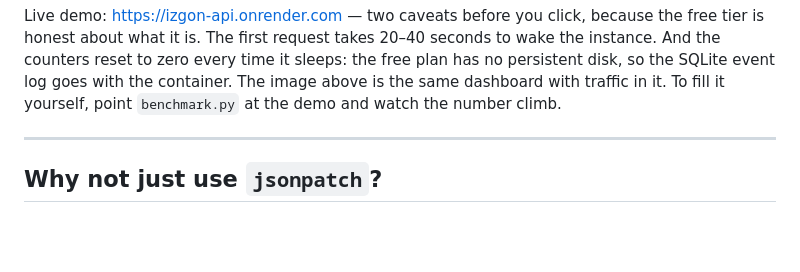
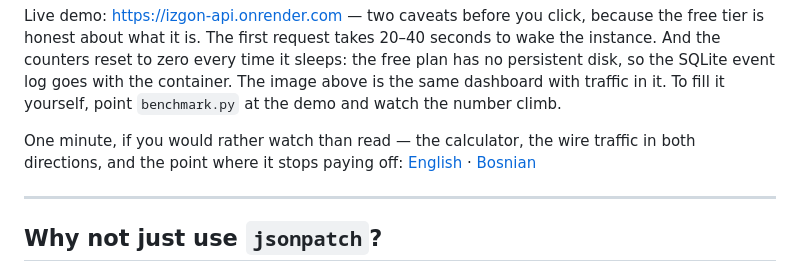
Before and after one commit to izGamber/IZgoN, a Markdown page: README.md, the part around the change. Rendered like a GitHub page; blank space fills up the shorter version.

```diff
--- a/README.md
+++ b/README.md
@@ -50,6 +50,11 @@ wake the instance. And the counters reset to zero every time it sleeps: the free
 plan has no persistent disk, so the SQLite event log goes with the container. The
 image above is the same dashboard with traffic in it. To fill it yourself, point
 `benchmark.py` at the demo and watch the number climb.
+
+One minute, if you would rather watch than read — the calculator, the wire traffic
+in both directions, and the point where it stops paying off:
+[English](https://youtu.be/6KmmImWae4U) ·
+[Bosnian](https://youtu.be/L_mbv9n1MUc)
 
 ---
 
```
Also changed, not shown: CHANGELOG.md (+18 -0 lines).
